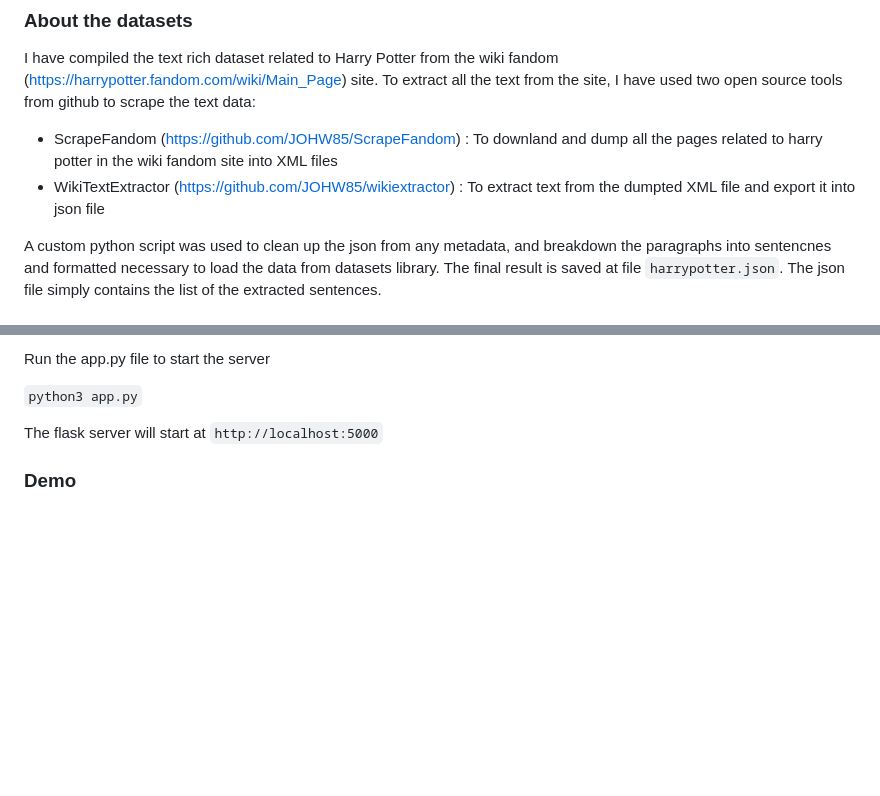
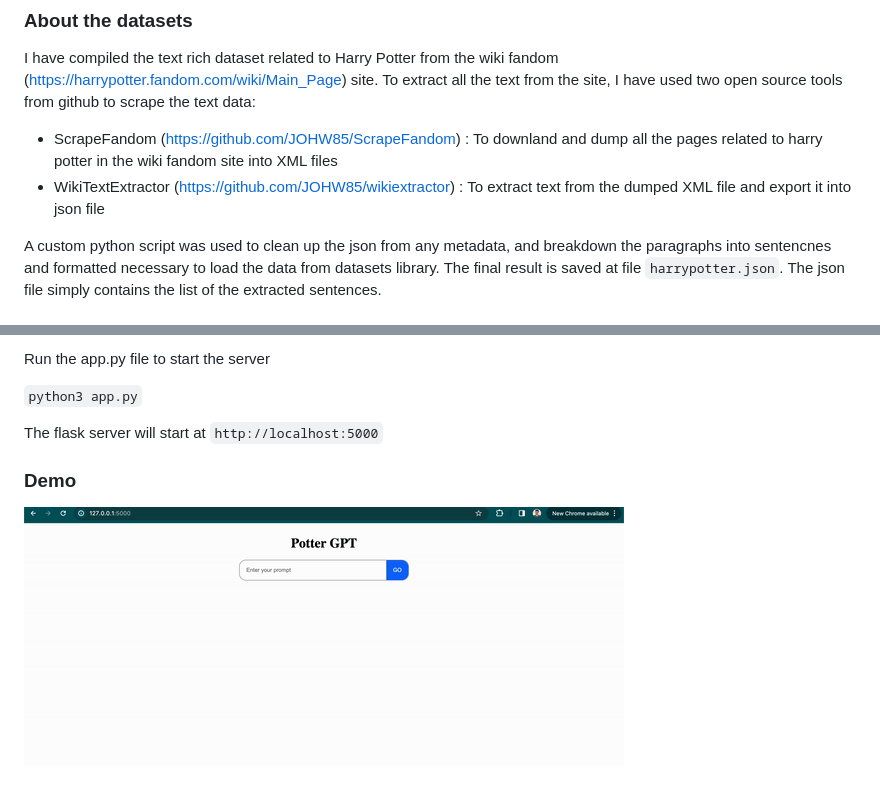
Before and after one commit to scherbatsky-jr/nlp-text-generator, a Markdown page: README.md, 2 parts joined by grey strips. GitHub-like rendering; pictures changed too: media/demo.gif (added); blank space fills up the shorter version.

Commit message:
added demo in readme

```diff
--- a/README.md
+++ b/README.md
@@ -38,7 +38,7 @@ root
 I have compiled the text rich dataset related to Harry Potter from the wiki fandom (https://harrypotter.fandom.com/wiki/Main_Page) site. To extract all the text from the site, I have used two open source tools from github to scrape the text data:
 
 - ScrapeFandom (https://github.com/JOHW85/ScrapeFandom) : To downland and dump all the pages related to harry potter in the wiki fandom site into XML files
-- WikiTextExtractor (https://github.com/JOHW85/wikiextractor) : To extract text from the dumpted XML file and export it into json file
+- WikiTextExtractor (https://github.com/JOHW85/wikiextractor) : To extract text from the dumped XML file and export it into json file
 
 A custom python script was used to clean up the json from any metadata, and breakdown the paragraphs into sentencnes and formatted necessary to load the data from datasets library. The final result is saved at file `harrypotter.json`. The json file simply contains the list of the extracted sentences.
 
@@ -57,3 +57,4 @@ Run the app.py file to start the server
 The flask server will start at `http://localhost:5000`
 
 ### Demo
+![External GIF](media/demo.gif)
```
